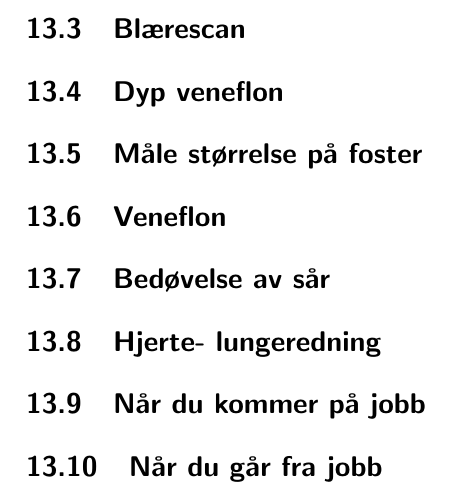
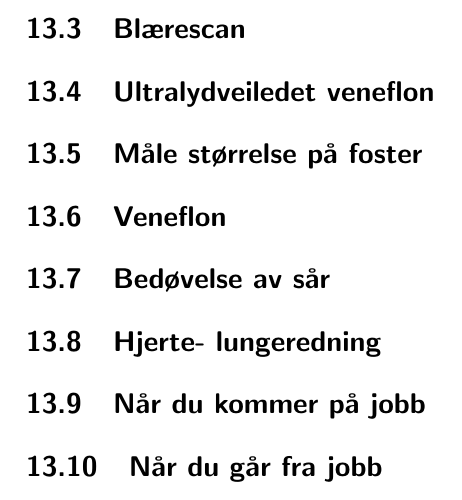
Before and after one commit to pcjawick/SykepleierkompendiumLV, a LaTeX book (internundervisning.tex): part of page 57 of 60, cut so that both start at the same text. Compiled offline with pdfLaTeX.

Commit message:
Endret navn i overskriften på sjekklister
BAre fått oversikt etter tilbake

```diff
--- a/internundervisning.tex
+++ b/internundervisning.tex
@@ -112,7 +112,7 @@
 
 	\part{Sjekklister}
 		\section{Blærescan}
-		\section{Dyp veneflon}
+		\section{Ultralydveiledet veneflon}
 		\section{Måle størrelse på foster}
 		\section{Veneflon}
 		\section{Bedøvelse av sår}
```
